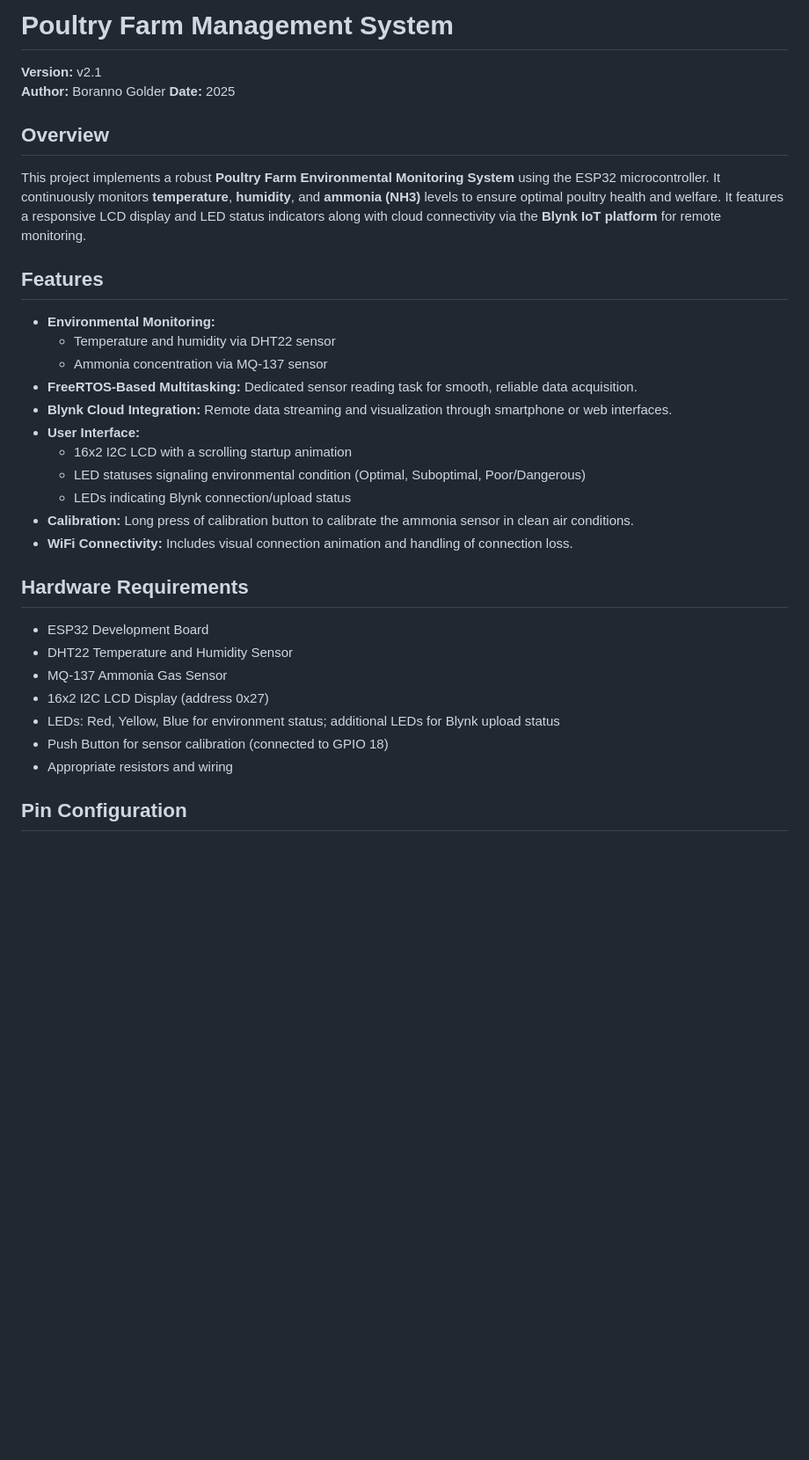
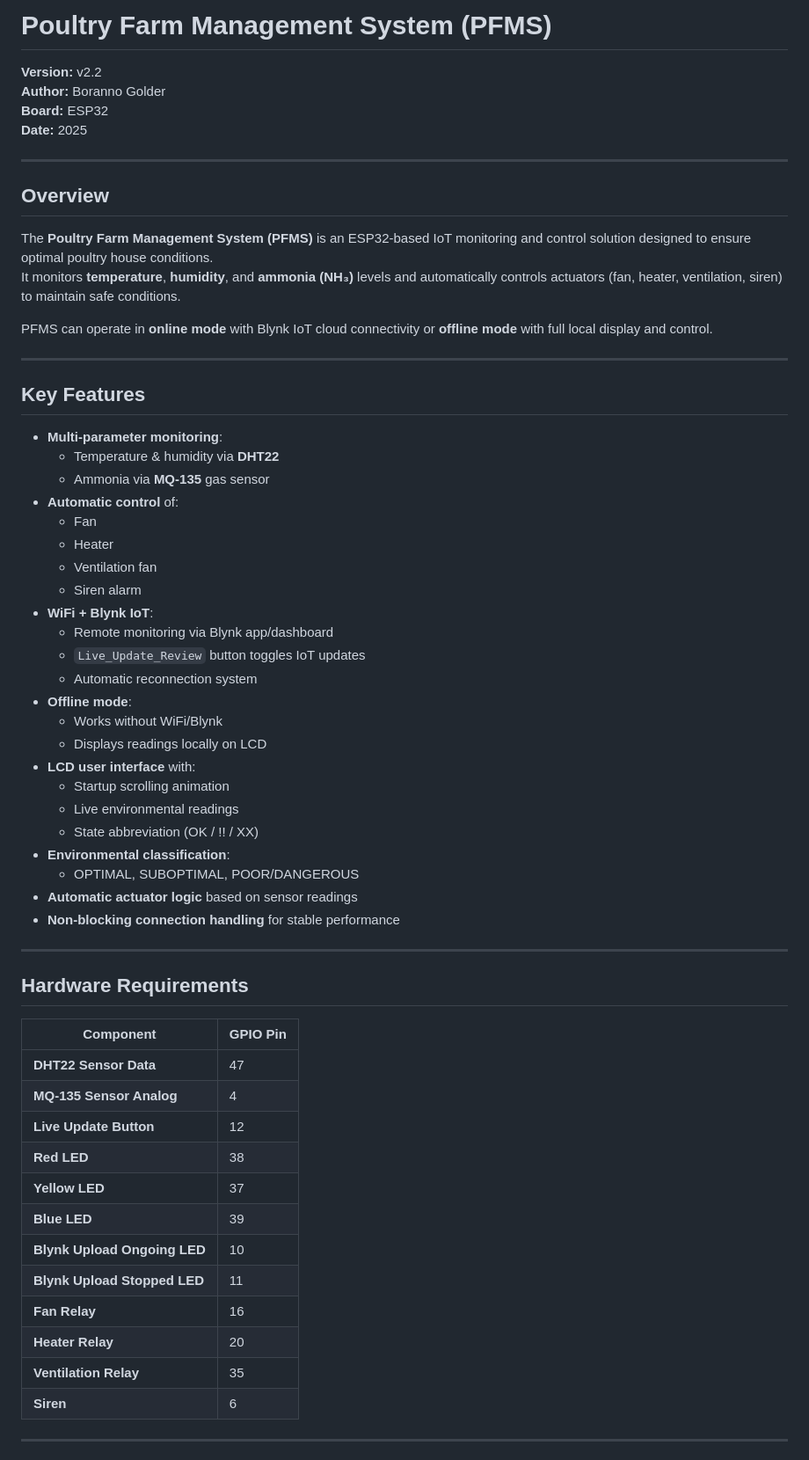
Before and after one commit to boranno/POLTRY-FARM-MONITORING-SYSTEM, a Markdown page: README.md, the part around one of its changes. Shown at 88% size. Rendered like a GitHub page; blank space fills up the shorter version.

```diff
--- a/README.md
+++ b/README.md
@@ -1,36 +1,63 @@
-# Poultry Farm Management System
+# Poultry Farm Management System (PFMS)
 
-**Version:** v2.1
+**Version:** v2.2
 **Author:** Boranno Golder
+**Board:** ESP32
 **Date:** 2025
 
+---
+
 ## Overview
+The **Poultry Farm Management System (PFMS)** is an ESP32-based IoT monitoring and control solution designed to ensure optimal poultry house conditions.
+It monitors **temperature**, **humidity**, and **ammonia (NH₃)** levels and automatically controls actuators (fan, heater, ventilation, siren) to maintain safe conditions.
 
-This project implements a robust **Poultry Farm Environmental Monitoring System** using the ESP32 microcontroller. It continuously monitors **temperature**, **humidity**, and **ammonia (NH3)** levels to ensure optimal poultry health and welfare. It features a responsive LCD display and LED status indicators along with cloud connectivity via the **Blynk IoT platform** for remote monitoring.
+PFMS can operate in **online mode** with Blynk IoT cloud connectivity or **offline mode** with full local display and control.
 
-## Features
+---
 
-- **Environmental Monitoring:**
-  - Temperature and humidity via DHT22 sensor
-  - Ammonia concentration via MQ-137 sensor
-- **FreeRTOS-Based Multitasking:** Dedicated sensor reading task for smooth, reliable data acquisition.
-- **Blynk Cloud Integration:** Remote data streaming and visualization through smartphone or web interfaces.
-- **User Interface:**
-  - 16x2 I2C LCD with a scrolling startup animation
-  - LED statuses signaling environmental condition (Optimal, Suboptimal, Poor/Dangerous)
-  - LEDs indicating Blynk connection/upload status
-- **Calibration:** Long press of calibration button to calibrate the ammonia sensor in clean air conditions.
-- **WiFi Connectivity:** Includes visual connection animation and handling of connection loss.
+## Key Features
+- **Multi-parameter monitoring**:
+  - Temperature & humidity via **DHT22**
+  - Ammonia via **MQ-135** gas sensor
+- **Automatic control** of:
+  - Fan
+  - Heater
+  - Ventilation fan
+  - Siren alarm
+- **WiFi + Blynk IoT**:
+  - Remote monitoring via Blynk app/dashboard
+  - `Live_Update_Review` button toggles IoT updates
+  - Automatic reconnection system
+- **Offline mode**:
+  - Works without WiFi/Blynk
+  - Displays readings locally on LCD
+- **LCD user interface** with:
+  - Startup scrolling animation
+  - Live environmental readings
+  - State abbreviation (OK / !! / XX)
+- **Environmental classification**:
+  - OPTIMAL, SUBOPTIMAL, POOR/DANGEROUS
+- **Automatic actuator logic** based on sensor readings
+- **Non-blocking connection handling** for stable performance
+
+---
 
 ## Hardware Requirements
 
-- ESP32 Development Board
-- DHT22 Temperature and Humidity Sensor
-- MQ-137 Ammonia Gas Sensor
-- 16x2 I2C LCD Display (address 0x27)
-- LEDs: Red, Yellow, Blue for environment status; additional LEDs for Blynk upload status
-- Push Button for sensor calibration (connected to GPIO 18)
-- Appropriate resistors and wiring
+| Component                  | GPIO Pin |
+|----------------------------|----------|
+| **DHT22 Sensor Data**      | 47       |
+| **MQ-135 Sensor Analog**   | 4        |
+| **Live Update Button**     | 12       |
+| **Red LED**                | 38       |
+| **Yellow LED**             | 37       |
+| **Blue LED**               | 39       |
+| **Blynk Upload Ongoing LED**| 10      |
+| **Blynk Upload Stopped LED**| 11      |
+| **Fan Relay**              | 16       |
+| **Heater Relay**           | 20       |
+| **Ventilation Relay**      | 35       |
+| **Siren**                  | 6        |
 
-## Pin Configuration
+---
 
```
Also changed, not shown: other parts of README.md (+42 -66 lines).
